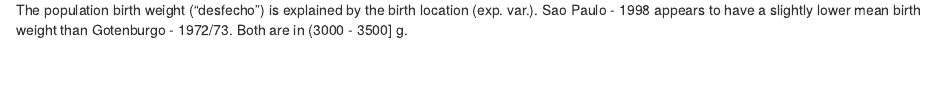
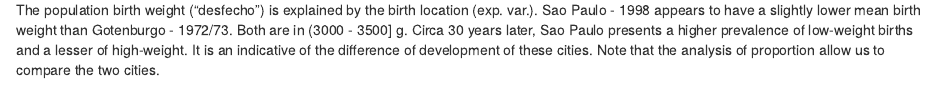
Before and after one commit to lokamigauti/biostatistics, an R Markdown document (c1.Rmd): the page in a window 1100 px wide, from 4610 px down. The pictures show the output file c1.html that the author committed with the source, opened offline.

Commit message:
Improve the discussion in Q7.

```diff
--- a/c1.Rmd
+++ b/c1.Rmd
@@ -128,4 +128,4 @@ Comment the following results (MONTEIRO CA et al. (Rev. Saúde Pública; 2000:34
 
 ![](support/tab-c1-q7.png)
 
-The population birth weight ("desfecho") is explained by the birth location (exp. var.). Sao Paulo - 1998 appears to have a slightly lower mean birth weight than Gotenburgo - 1972/73. Both are in (3000 - 3500] g.
+The population birth weight ("desfecho") is explained by the birth location (exp. var.). Sao Paulo - 1998 appears to have a slightly lower mean birth weight than Gotenburgo - 1972/73. Both are in (3000 - 3500] g. Circa 30 years later, Sao Paulo presents a higher prevalence of low-weight births and a lesser of high-weight. It is an indicative of the difference of development of these cities. Note that the analysis of proportion allow us to compare the two cities.
```
Also changed, not shown: c1.html.
